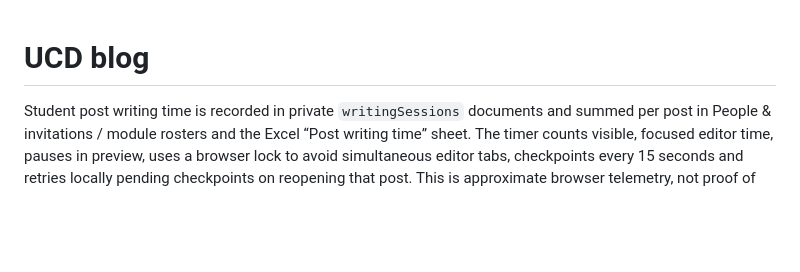
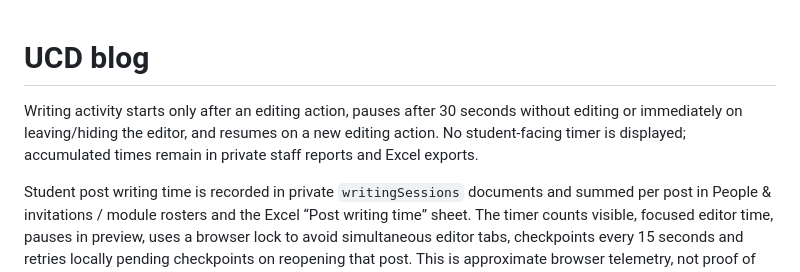
Before and after one commit to konstantinosStouras/blog-posting, a Markdown page: README.md, the part around the change. GitHub-like rendering; blank space fills up the shorter version.

Commit message:
Count only recent editing activity and remove student timer display

```diff
--- a/README.md
+++ b/README.md
@@ -1,4 +1,6 @@
 # UCD blog
+
+Writing activity starts only after an editing action, pauses after 30 seconds without editing or immediately on leaving/hiding the editor, and resumes on a new editing action. No student-facing timer is displayed; accumulated times remain in private staff reports and Excel exports.
 
 Student post writing time is recorded in private `writingSessions` documents and summed per post in People & invitations / module rosters and the Excel “Post writing time” sheet. The timer counts visible, focused editor time, pauses in preview, uses a browser lock to avoid simultaneous editor tabs, checkpoints every 15 seconds and retries locally pending checkpoints on reopening that post. This is approximate browser telemetry, not proof of typing. Time before this feature cannot be reconstructed. Column headings cycle ascending, descending and original order. Post typography is fixed; semantic styles remain available and pasted font families/sizes are stripped.
 
```
